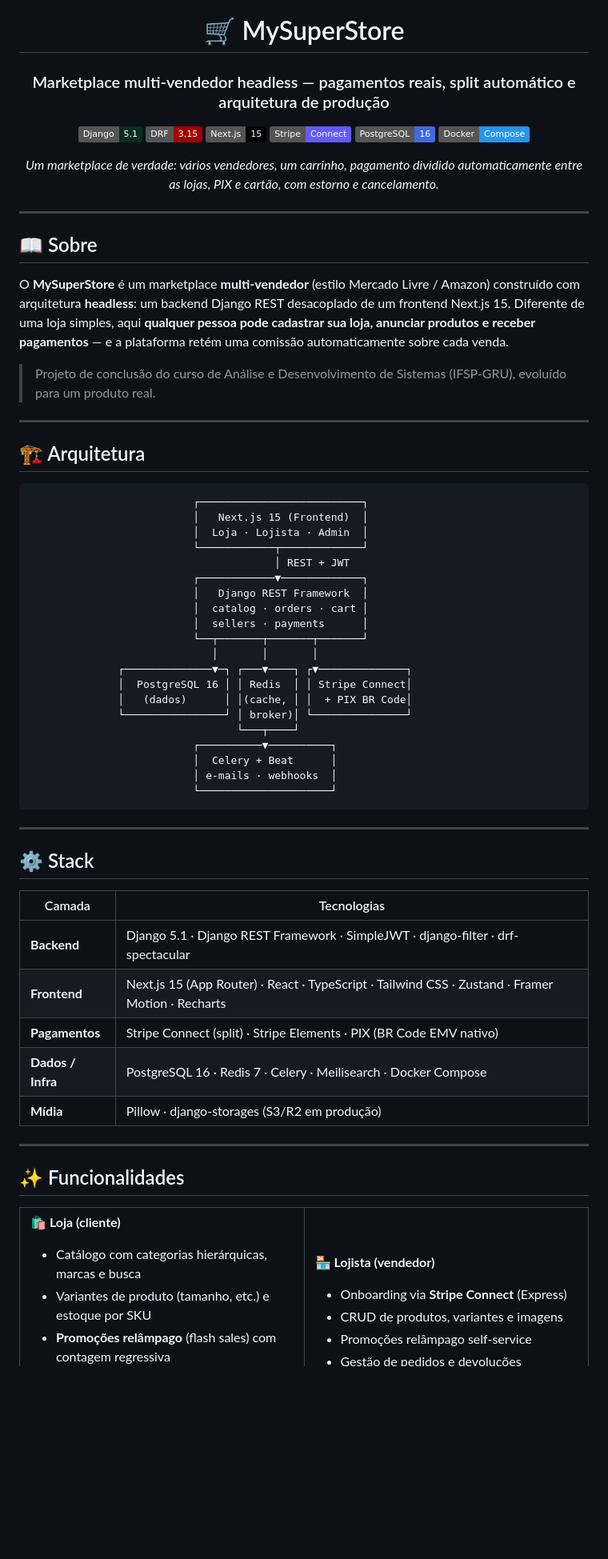
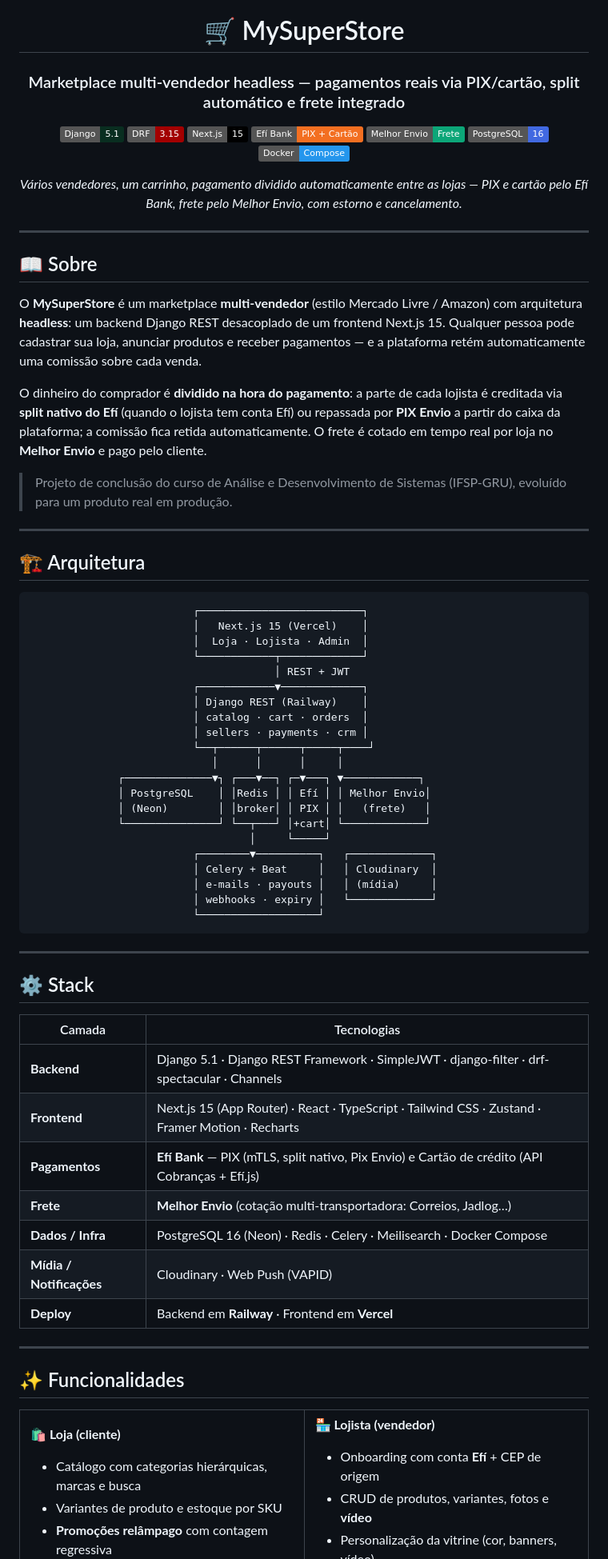
Before and after one commit to MaldivaSky/MySuperStore, a Markdown page: README.md, the part around one of its changes. Shown at 80% size. Rendered like a GitHub page; badges without logos; blank space fills up the shorter version.

````diff
--- a/README.md
+++ b/README.md
@@ -2,16 +2,17 @@
 
 # 🛒 MySuperStore
 
-### Marketplace multi-vendedor headless — pagamentos reais, split automático e arquitetura de produção
+### Marketplace multi-vendedor headless — pagamentos reais via PIX/cartão, split automático e frete integrado
 
 [![Django](https://img.shields.io/badge/Django-5.1-092E20?logo=django&logoColor=white)](https://www.djangoproject.com/)
 [![DRF](https://img.shields.io/badge/DRF-3.15-A30000?logo=django&logoColor=white)](https://www.django-rest-framework.org/)
 [![Next.js](https://img.shields.io/badge/Next.js-15-000000?logo=next.js&logoColor=white)](https://nextjs.org/)
-[![Stripe](https://img.shields.io/badge/Stripe-Connect-635BFF?logo=stripe&logoColor=white)](https://stripe.com/connect)
+[![Efí](https://img.shields.io/badge/Efí_Bank-PIX_+_Cartão-F36F21)](https://sejaefi.com.br/)
+[![Melhor Envio](https://img.shields.io/badge/Melhor_Envio-Frete-0CA678)](https://melhorenvio.com.br/)
 [![PostgreSQL](https://img.shields.io/badge/PostgreSQL-16-4169E1?logo=postgresql&logoColor=white)](https://www.postgresql.org/)
 [![Docker](https://img.shields.io/badge/Docker-Compose-2496ED?logo=docker&logoColor=white)](https://www.docker.com/)
 
-*Um marketplace de verdade: vários vendedores, um carrinho, pagamento dividido automaticamente entre as lojas, PIX e cartão, com estorno e cancelamento.*
+*Vários vendedores, um carrinho, pagamento dividido automaticamente entre as lojas — PIX e cartão pelo Efí Bank, frete pelo Melhor Envio, com estorno e cancelamento.*
 
 </div>
 
@@ -19,9 +20,11 @@
 
 ## 📖 Sobre
 
-O **MySuperStore** é um marketplace **multi-vendedor** (estilo Mercado Livre / Amazon) construído com arquitetura **headless**: um backend Django REST desacoplado de um frontend Next.js 15. Diferente de uma loja simples, aqui **qualquer pessoa pode cadastrar sua loja, anunciar produtos e receber pagamentos** — e a plataforma retém uma comissão automaticamente sobre cada venda.
+O **MySuperStore** é um marketplace **multi-vendedor** (estilo Mercado Livre / Amazon) com arquitetura **headless**: um backend Django REST desacoplado de um frontend Next.js 15. Qualquer pessoa pode cadastrar sua loja, anunciar produtos e receber pagamentos — e a plataforma retém automaticamente uma comissão sobre cada venda.
 
-> Projeto de conclusão do curso de Análise e Desenvolvimento de Sistemas (IFSP-GRU), evoluído para um produto real.
+O dinheiro do comprador é **dividido na hora do pagamento**: a parte de cada lojista é creditada via **split nativo do Efí** (quando o lojista tem conta Efí) ou repassada por **PIX Envio** a partir do caixa da plataforma; a comissão fica retida automaticamente. O frete é cotado em tempo real por loja no **Melhor Envio** e pago pelo cliente.
+
+> Projeto de conclusão do curso de Análise e Desenvolvimento de Sistemas (IFSP-GRU), evoluído para um produto real em produção.
 
 ---
 
@@ -29,25 +32,26 @@ O **MySuperStore** é um marketplace **multi-vendedor** (estilo Mercado Livre /
 
 ```
                           ┌──────────────────────────┐
-                          │   Next.js 15 (Frontend)  │
+                          │   Next.js 15 (Vercel)    │
                           │  Loja · Lojista · Admin  │
                           └────────────┬─────────────┘
                                        │ REST + JWT
                           ┌────────────▼─────────────┐
-                          │   Django REST Framework  │
-                          │  catalog · orders · cart │
-                          │  sellers · payments      │
-                          └──┬───────┬───────┬───────┘
-                             │       │       │
-              ┌──────────────▼─┐ ┌───▼────┐ ┌▼──────────────┐
-              │  PostgreSQL 16 │ │ Redis  │ │ Stripe Connect│
-              │   (dados)      │ │(cache, │ │  + PIX BR Code│
-              └────────────────┘ │ broker)│ └───────────────┘
-                                 └───┬────┘
-                          ┌──────────▼──────────┐
-                          │  Celery + Beat      │
-                          │ e-mails · webhooks  │
-                          └─────────────────────┘
+                          │ Django REST (Railway)    │
+                          │ catalog · cart · orders  │
+                          │ sellers · payments · crm │
+                          └──┬──────┬──────┬─────┬────┘
+                             │      │      │     │
+              ┌──────────────▼┐ ┌───▼──┐ ┌─▼───┐ ▼────────────┐
+              │ PostgreSQL    │ │Redis │ │ Efí │ │ Melhor Envio│
+              │ (Neon)        │ │broker│ │ PIX │ │   (frete)   │
+              └───────────────┘ └──┬───┘ │+cart│ └─────────────┘
+                                   │     └─────┘
+                          ┌────────▼──────────┐   ┌─────────────┐
+                          │ Celery + Beat     │   │ Cloudinary  │
+                          │ e-mails · payouts │   │ (mídia)     │
+                          │ webhooks · expiry │   └─────────────┘
+                          └───────────────────┘
 ```
 
 ---
@@ -56,11 +60,13 @@ O **MySuperStore** é um marketplace **multi-vendedor** (estilo Mercado Livre /
 
 | Camada | Tecnologias |
 |---|---|
-| **Backend** | Django 5.1 · Django REST Framework · SimpleJWT · django-filter · drf-spectacular |
+| **Backend** | Django 5.1 · Django REST Framework · SimpleJWT · django-filter · drf-spectacular · Channels |
 | **Frontend** | Next.js 15 (App Router) · React · TypeScript · Tailwind CSS · Zustand · Framer Motion · Recharts |
-| **Pagamentos** | Stripe Connect (split) · Stripe Elements · PIX (BR Code EMV nativo) |
-| **Dados / Infra** | PostgreSQL 16 · Redis 7 · Celery · Meilisearch · Docker Compose |
-| **Mídia** | Pillow · django-storages (S3/R2 em produção) |
+| **Pagamentos** | **Efí Bank** — PIX (mTLS, split nativo, Pix Envio) e Cartão de crédito (API Cobranças + Efí.js) |
+| **Frete** | **Melhor Envio** (cotação multi-transportadora: Correios, Jadlog…) |
+| **Dados / Infra** | PostgreSQL 16 (Neon) · Redis · Celery · Meilisearch · Docker Compose |
+| **Mídia / Notificações** | Cloudinary · Web Push (VAPID) |
+| **Deploy** | Backend em **Railway** · Frontend em **Vercel** |
 
 ---
 
@@ -71,6 +77,6 @@ O **MySuperStore** é um marketplace **multi-vendedor** (estilo Mercado Livre /
 
 **🛍️ Loja (cliente)**
 - Catálogo com categorias hierárquicas, marcas e busca
-- Variantes de produto (tamanho, etc.) e estoque por SKU
-- **Promoções relâmpago** (flash sales) com contagem regressiva
+- Variantes de produto e estoque por SKU
+- **Promoções relâmpago** com contagem regressiva
 - Carrinho multi-loja, cupons globais e por vendedor
````
Also changed, not shown: other parts of README.md (+131 -95 lines).
